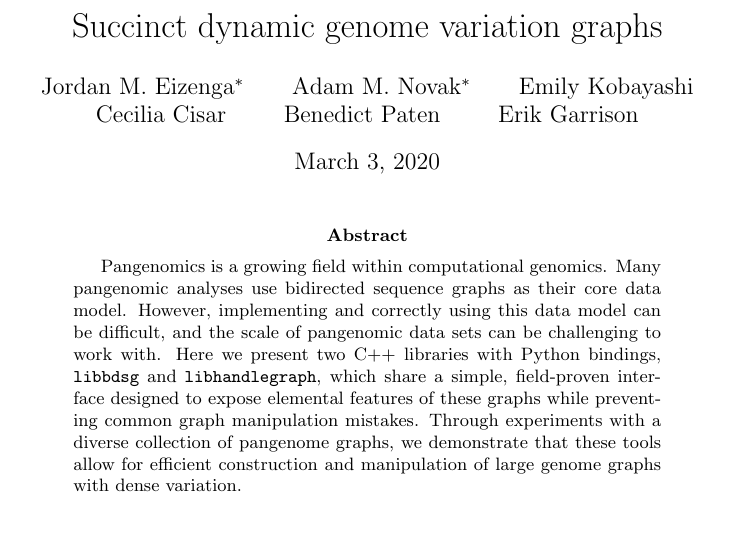
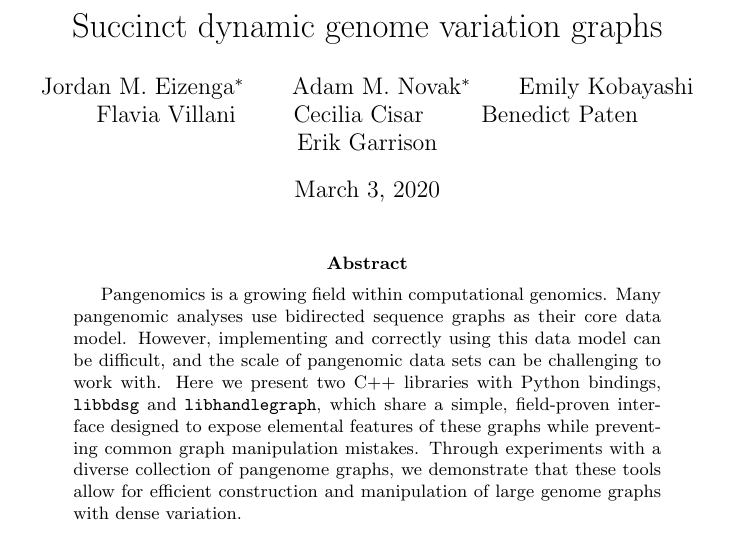
Before and after one commit to vgteam/handlegraph-paper, a LaTeX paper (main.tex): part of page 1 of 10, cut so that both start at the same text. Compiled offline with pdfLaTeX.

Commit message:
add myself to the author list

```diff
--- a/main.tex
+++ b/main.tex
@@ -10,7 +10,7 @@
 %\title{libbdsg and libhandlegraph: High-performance sequence graph implementations for graphical pangenomics}
 \title{Succinct dynamic genome variation graphs} % for graphical pangenomics}
   %libbdsg and libhandlegraph: High-performance sequence graph implementations for graphical pangenomics}
-\author{Jordan M. Eizenga$^*$ \and Adam M. Novak$^*$ \and Emily Kobayashi \and Cecilia Cisar \and Benedict Paten \and Erik Garrison}
+\author{Jordan M. Eizenga$^*$ \and Adam M. Novak$^*$ \and Emily Kobayashi \and Flavia Villani \and Cecilia Cisar \and Benedict Paten \and Erik Garrison}
 
 
 \newcommand{\vocab}{\textbf}
```
